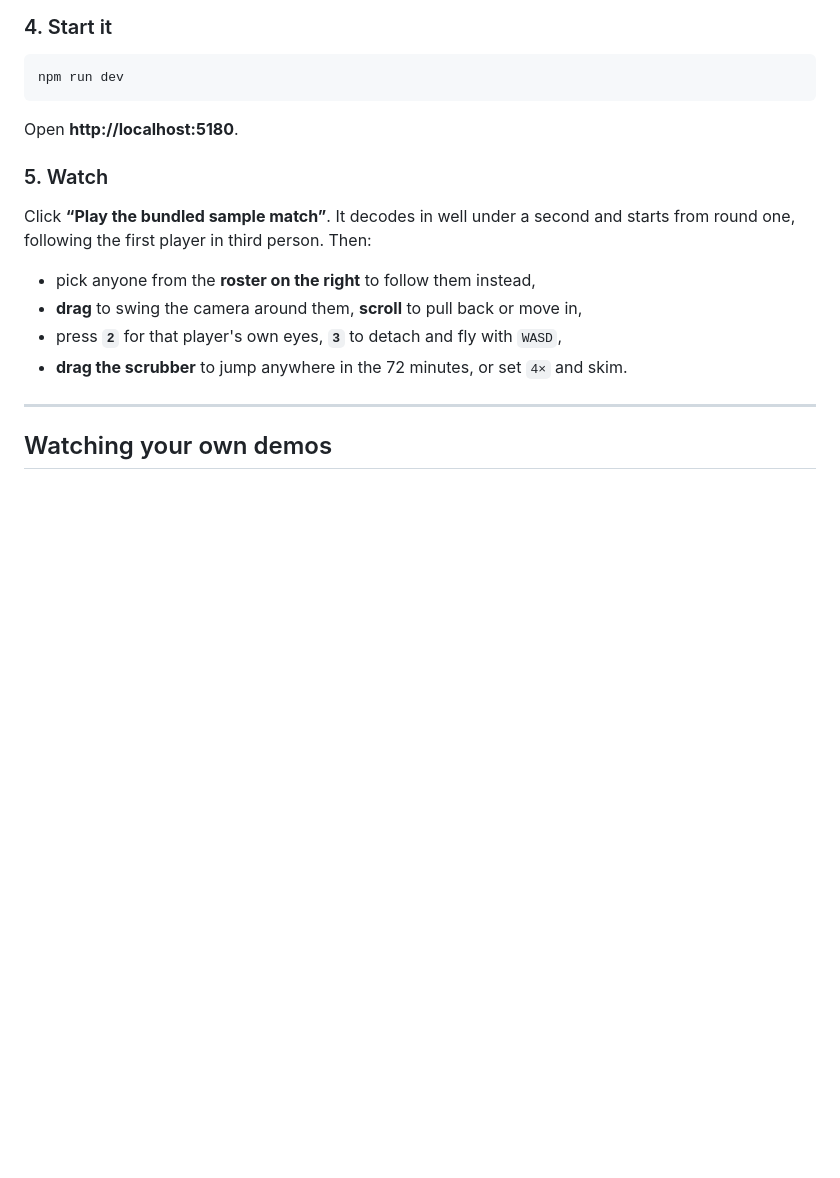
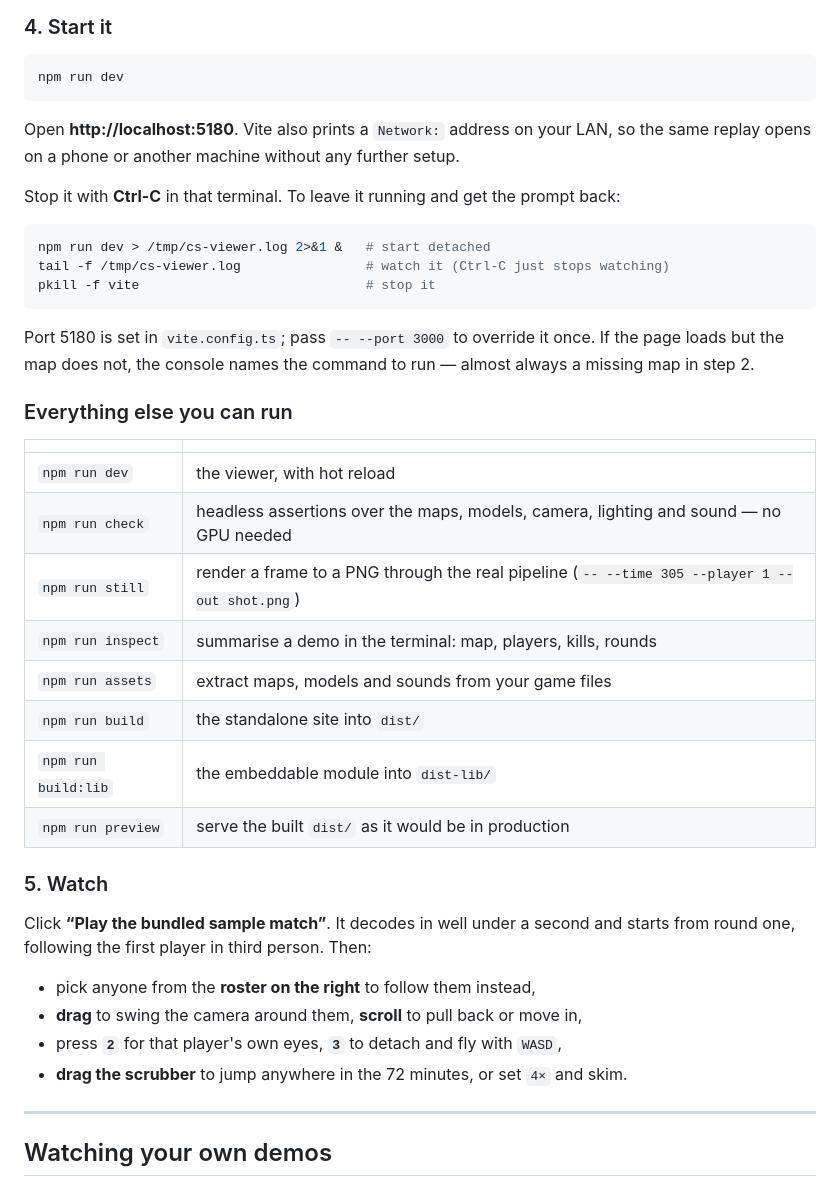
Before and after one commit to Elkhan-Isayev/cs-viewer, a Markdown page: README.md, the part around the change. Rendered like a GitHub page; blank space fills up the shorter version.

Commit message:
Document running the viewer from a terminal
The quick start said `npm run dev` and stopped there. Adds how to detach
it and stop it again, where the port is configured and how to override
it, the LAN address Vite prints for opening a replay on a phone, and a
table of the other seven scripts — the headless checks and the still
renderer in particular, which are the way to inspect anything without a
GPU.

Co-Authored-By: Claude Opus 5 <noreply@anthropic.com>

````diff
--- a/README.md
+++ b/README.md
@@ -247,7 +247,33 @@ Downloads the example recording (49 MB) into `public/demos/demo.dem`. It is also
 npm run dev
 ```
 
-Open **http://localhost:5180**.
+Open **http://localhost:5180**. Vite also prints a `Network:` address on your LAN, so the
+same replay opens on a phone or another machine without any further setup.
+
+Stop it with **Ctrl-C** in that terminal. To leave it running and get the prompt back:
+
+```bash
+npm run dev > /tmp/cs-viewer.log 2>&1 &   # start detached
+tail -f /tmp/cs-viewer.log                # watch it (Ctrl-C just stops watching)
+pkill -f vite                             # stop it
+```
+
+Port 5180 is set in `vite.config.ts`; pass `-- --port 3000` to override it once. If the
+page loads but the map does not, the console names the command to run — almost always a
+missing map in step 2.
+
+### Everything else you can run
+
+| | |
+|---|---|
+| `npm run dev` | the viewer, with hot reload |
+| `npm run check` | headless assertions over the maps, models, camera, lighting and sound — no GPU needed |
+| `npm run still` | render a frame to a PNG through the real pipeline (`-- --time 305 --player 1 --out shot.png`) |
+| `npm run inspect` | summarise a demo in the terminal: map, players, kills, rounds |
+| `npm run assets` | extract maps, models and sounds from your game files |
+| `npm run build` | the standalone site into `dist/` |
+| `npm run build:lib` | the embeddable module into `dist-lib/` |
+| `npm run preview` | serve the built `dist/` as it would be in production |
 
 ### 5. Watch
 
````
